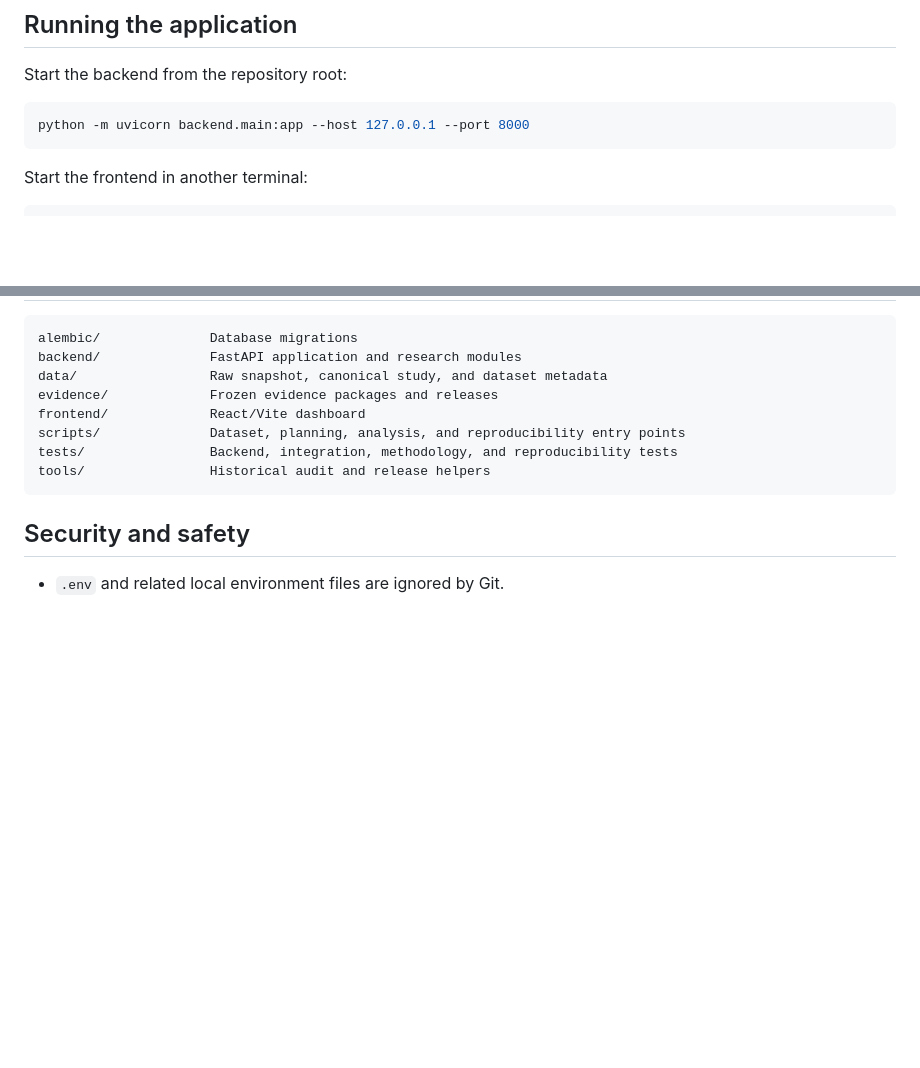
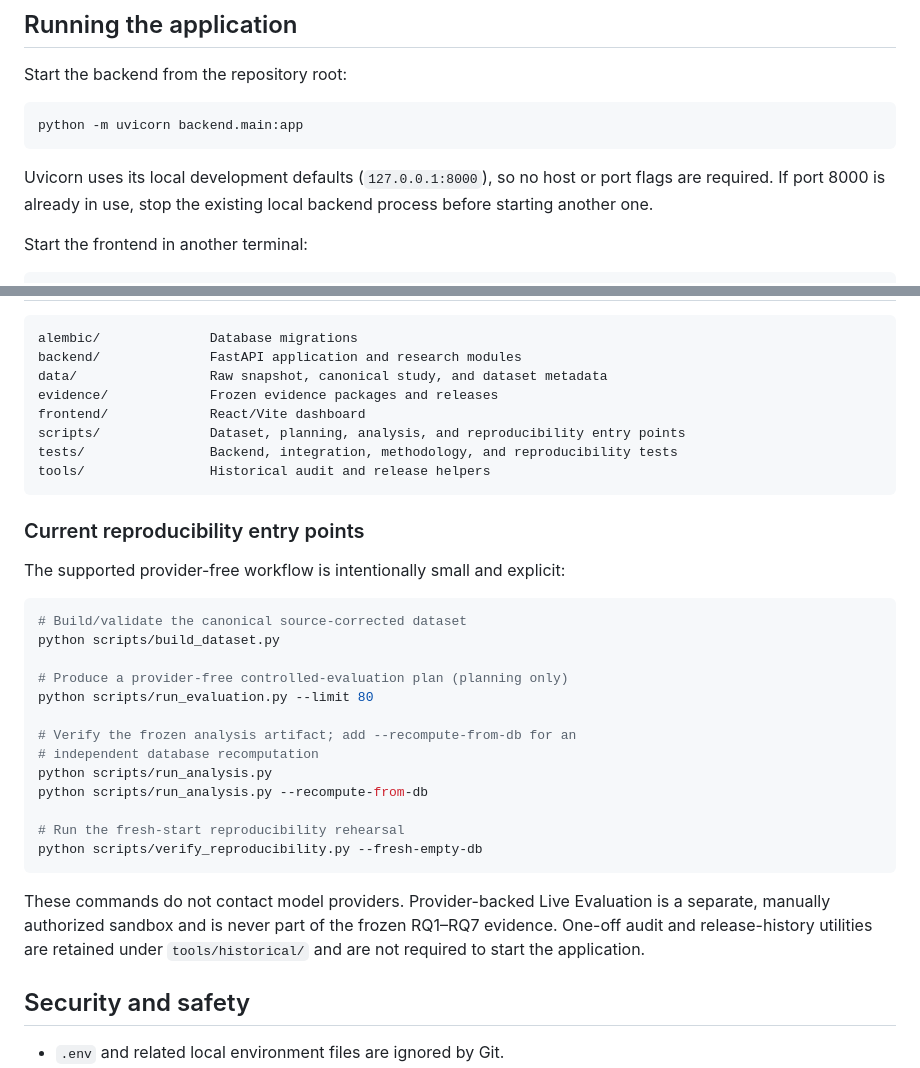
Before and after one commit to ELBATTAHAHMED/LLM-Judge-Lab, a Markdown page: README.md, 2 parts joined by grey strips. GitHub-like rendering; blank space fills up the shorter version.

Commit message:
docs: synchronize README with current project workflow

````diff
--- a/README.md
+++ b/README.md
@@ -243,8 +243,12 @@ This provider-free verification creates a uniquely named disposable PostgreSQL d
 Start the backend from the repository root:
 
 ```bash
-python -m uvicorn backend.main:app --host 127.0.0.1 --port 8000
+python -m uvicorn backend.main:app
 ```
+
+Uvicorn uses its local development defaults (`127.0.0.1:8000`), so no host or
+port flags are required. If port 8000 is already in use, stop the existing
+local backend process before starting another one.
 
 Start the frontend in another terminal:
 
@@ -326,6 +330,31 @@ tests/                Backend, integration, methodology, and reproducibility tes
 tools/                Historical audit and release helpers
 ```
 
+### Current reproducibility entry points
+
+The supported provider-free workflow is intentionally small and explicit:
+
+```bash
+# Build/validate the canonical source-corrected dataset
+python scripts/build_dataset.py
+
+# Produce a provider-free controlled-evaluation plan (planning only)
+python scripts/run_evaluation.py --limit 80
+
+# Verify the frozen analysis artifact; add --recompute-from-db for an
+# independent database recomputation
+python scripts/run_analysis.py
+python scripts/run_analysis.py --recompute-from-db
+
+# Run the fresh-start reproducibility rehearsal
+python scripts/verify_reproducibility.py --fresh-empty-db
+```
+
+These commands do not contact model providers. Provider-backed Live Evaluation
+is a separate, manually authorized sandbox and is never part of the frozen
+RQ1–RQ7 evidence. One-off audit and release-history utilities are retained
+under `tools/historical/` and are not required to start the application.
+
 ## Security and safety
 
 - `.env` and related local environment files are ignored by Git.
````
